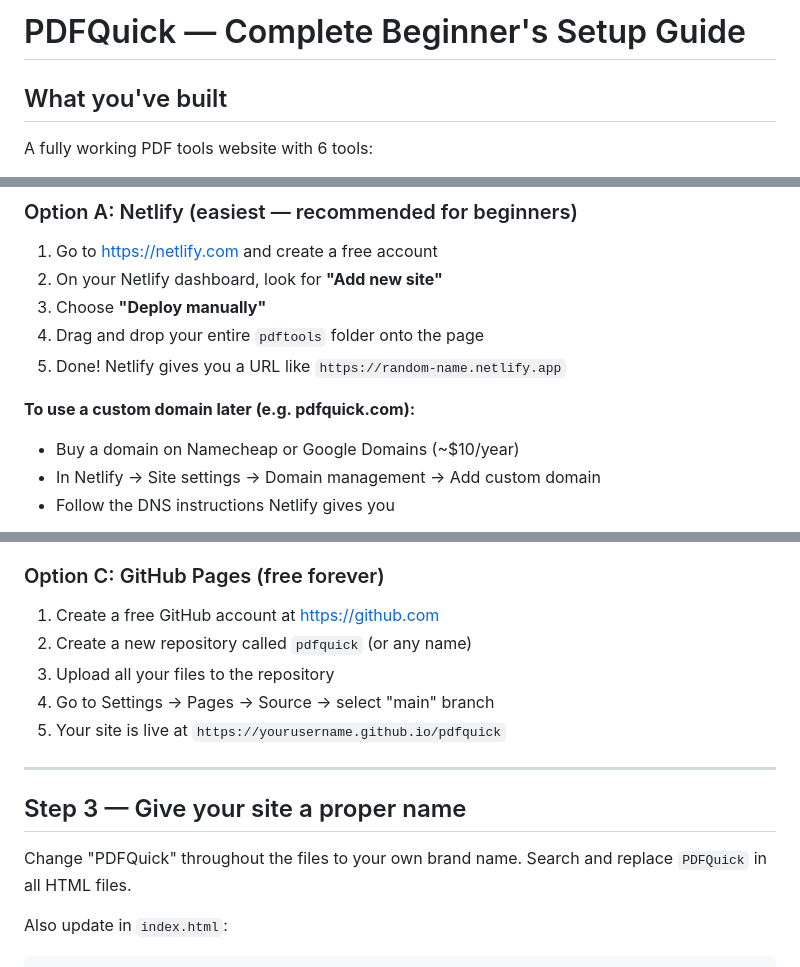
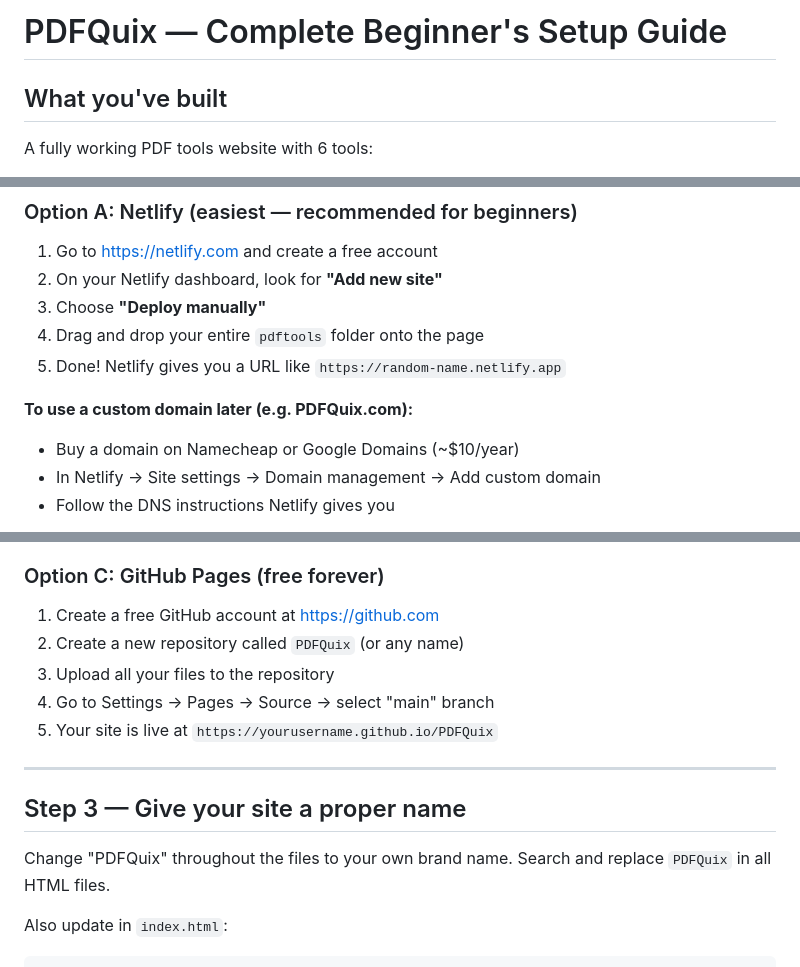
Before and after one commit to susahu020/PDFQuix, a Markdown page: README.md, 3 parts joined by grey strips. Drawn GitHub-style.

Commit message:
Update README to reflect project name change to PDFQuix

````diff
--- a/README.md
+++ b/README.md
@@ -1,4 +1,4 @@
-# PDFQuick — Complete Beginner's Setup Guide
+# PDFQuix — Complete Beginner's Setup Guide
 
 ## What you've built
 
@@ -65,7 +65,7 @@ pdftools/
 4. Drag and drop your entire `pdftools` folder onto the page
 5. Done! Netlify gives you a URL like `https://random-name.netlify.app`
 
-**To use a custom domain later (e.g. pdfquick.com):**
+**To use a custom domain later (e.g. PDFQuix.com):**
 - Buy a domain on Namecheap or Google Domains (~$10/year)
 - In Netlify → Site settings → Domain management → Add custom domain
 - Follow the DNS instructions Netlify gives you
@@ -81,17 +81,17 @@ pdftools/
 ### Option C: GitHub Pages (free forever)
 
 1. Create a free GitHub account at https://github.com
-2. Create a new repository called `pdfquick` (or any name)
+2. Create a new repository called `PDFQuix` (or any name)
 3. Upload all your files to the repository
 4. Go to Settings → Pages → Source → select "main" branch
-5. Your site is live at `https://yourusername.github.io/pdfquick`
+5. Your site is live at `https://yourusername.github.io/PDFQuix`
 
 ---
 
 ## Step 3 — Give your site a proper name
 
-Change "PDFQuick" throughout the files to your own brand name.
-Search and replace `PDFQuick` in all HTML files.
+Change "PDFQuix" throughout the files to your own brand name.
+Search and replace `PDFQuix` in all HTML files.
 
 Also update in `index.html`:
 ```html
````
